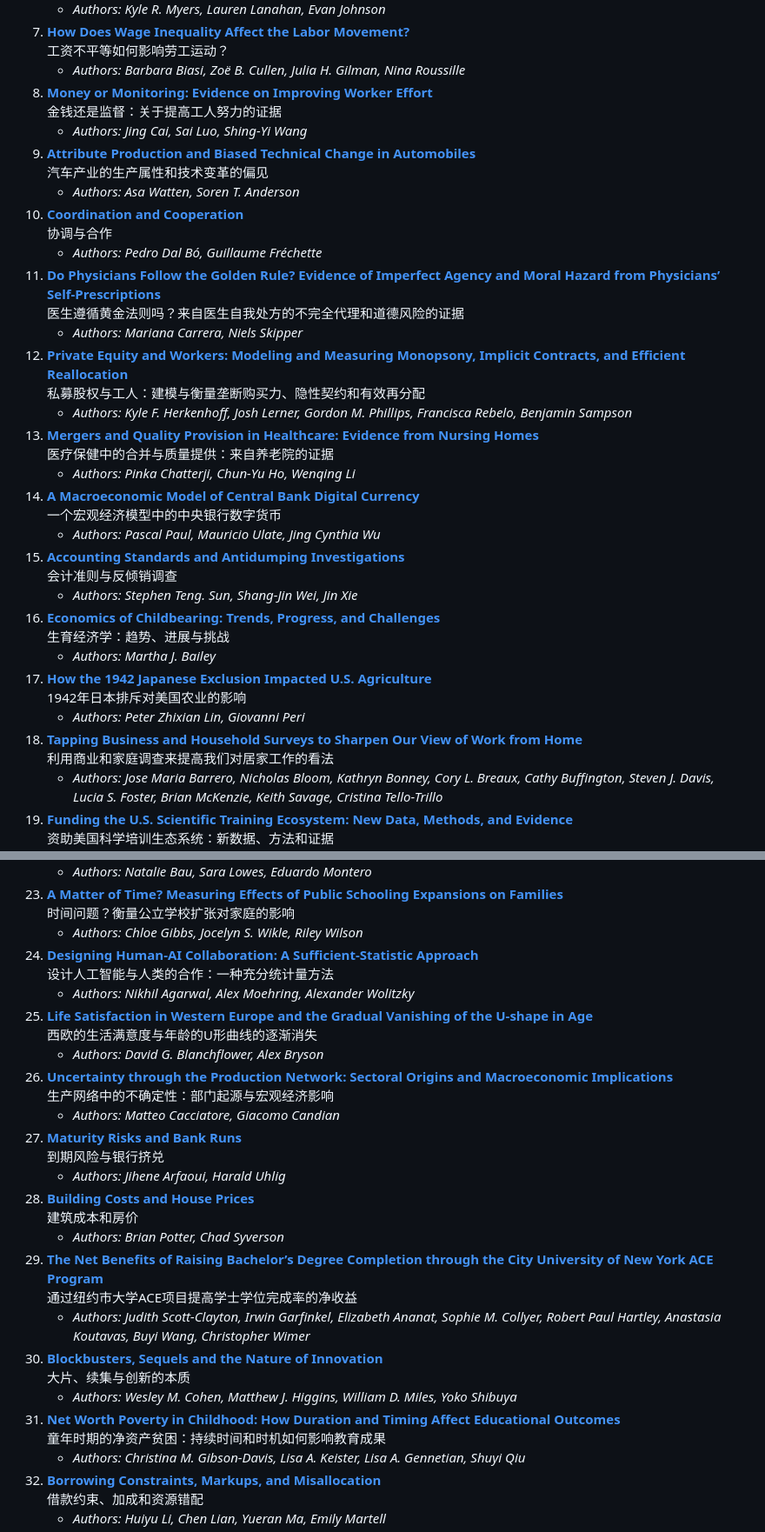
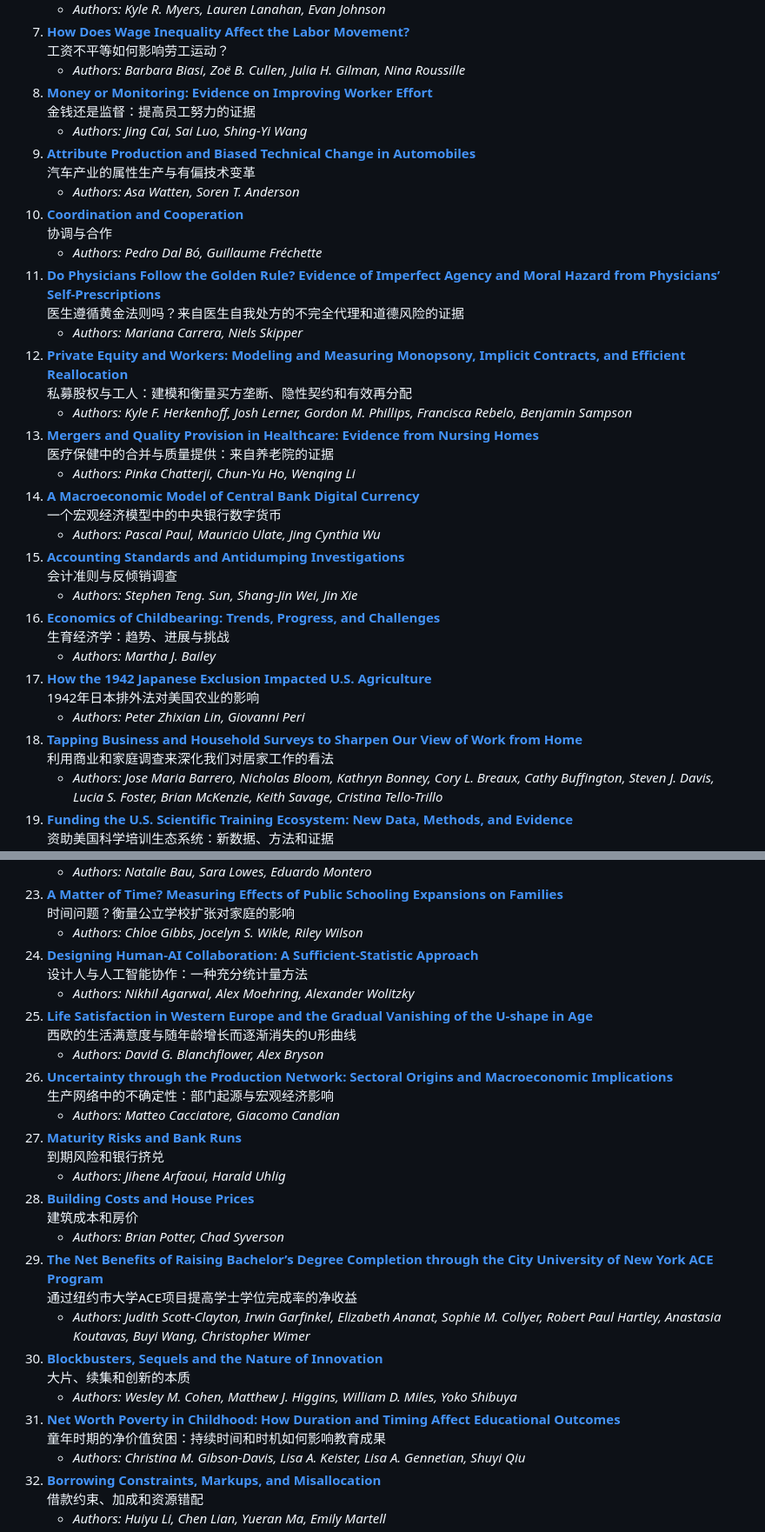
Before and after one commit to fyapeng/nber, a Markdown page: README.md, 2 parts joined by grey strips. Shown at 87% size. Rendered like a GitHub page.

Commit message:
docs: update weekly NBER papers

```diff
--- a/README.md
+++ b/README.md
@@ -17,15 +17,15 @@
     - *Authors: Kyle R. Myers, Lauren Lanahan, Evan Johnson*
 7. **[How Does Wage Inequality Affect the Labor Movement?](https://www.nber.org/papers/w33978)**<br/>工资不平等如何影响劳工运动？
     - *Authors: Barbara Biasi, Zoë B. Cullen, Julia H. Gilman, Nina Roussille*
-8. **[Money or Monitoring: Evidence on Improving Worker Effort](https://www.nber.org/papers/w33977)**<br/>金钱还是监督：关于提高工人努力的证据
+8. **[Money or Monitoring: Evidence on Improving Worker Effort](https://www.nber.org/papers/w33977)**<br/>金钱还是监督：提高员工努力的证据
     - *Authors: Jing Cai, Sai Luo, Shing-Yi Wang*
-9. **[Attribute Production and Biased Technical Change in Automobiles](https://www.nber.org/papers/w33979)**<br/>汽车产业的生产属性和技术变革的偏见
+9. **[Attribute Production and Biased Technical Change in Automobiles](https://www.nber.org/papers/w33979)**<br/>汽车产业的属性生产与有偏技术变革
     - *Authors: Asa Watten, Soren T. Anderson*
 10. **[Coordination and Cooperation](https://www.nber.org/papers/w33980)**<br/>协调与合作
     - *Authors: Pedro Dal Bó, Guillaume Fréchette*
 11. **[Do Physicians Follow the Golden Rule? Evidence of Imperfect Agency and Moral Hazard from Physicians’ Self-Prescriptions](https://www.nber.org/papers/w33954)**<br/>医生遵循黄金法则吗？来自医生自我处方的不完全代理和道德风险的证据
     - *Authors: Mariana Carrera, Niels Skipper*
-12. **[Private Equity and Workers: Modeling and Measuring Monopsony, Implicit Contracts, and Efficient Reallocation](https://www.nber.org/papers/w33942)**<br/>私募股权与工人：建模与衡量垄断购买力、隐性契约和有效再分配
+12. **[Private Equity and Workers: Modeling and Measuring Monopsony, Implicit Contracts, and Efficient Reallocation](https://www.nber.org/papers/w33942)**<br/>私募股权与工人：建模和衡量买方垄断、隐性契约和有效再分配
     - *Authors: Kyle F. Herkenhoff, Josh Lerner, Gordon M. Phillips, Francisca Rebelo, Benjamin Sampson*
 13. **[Mergers and Quality Provision in Healthcare: Evidence from Nursing Homes](https://www.nber.org/papers/w33967)**<br/>医疗保健中的合并与质量提供：来自养老院的证据
     - *Authors: Pinka Chatterji, Chun-Yu Ho, Wenqing Li*
@@ -35,9 +35,9 @@
     - *Authors: Stephen Teng. Sun, Shang-Jin Wei, Jin Xie*
 16. **[Economics of Childbearing: Trends, Progress, and Challenges](https://www.nber.org/papers/w33970)**<br/>生育经济学：趋势、进展与挑战
     - *Authors: Martha J. Bailey*
-17. **[How the 1942 Japanese Exclusion Impacted U.S. Agriculture](https://www.nber.org/papers/w33971)**<br/>1942年日本排斥对美国农业的影响
+17. **[How the 1942 Japanese Exclusion Impacted U.S. Agriculture](https://www.nber.org/papers/w33971)**<br/>1942年日本排外法对美国农业的影响
     - *Authors: Peter Zhixian Lin, Giovanni Peri*
-18. **[Tapping Business and Household Surveys to Sharpen Our View of Work from Home](https://www.nber.org/papers/w33951)**<br/>利用商业和家庭调查来提高我们对居家工作的看法
+18. **[Tapping Business and Household Surveys to Sharpen Our View of Work from Home](https://www.nber.org/papers/w33951)**<br/>利用商业和家庭调查来深化我们对居家工作的看法
     - *Authors: Jose Maria Barrero, Nicholas Bloom, Kathryn Bonney, Cory L. Breaux, Cathy Buffington, Steven J. Davis, Lucia S. Foster, Brian McKenzie, Keith Savage, Cristina Tello-Trillo*
 19. **[Funding the U.S. Scientific Training Ecosystem: New Data, Methods, and Evidence](https://www.nber.org/papers/w33944)**<br/>资助美国科学培训生态系统：新数据、方法和证据
     - *Authors: Dror Shvadron, Hansen Zhang, Lee Fleming, Daniel P. Gross*
@@ -49,21 +49,21 @@
     - *Authors: Natalie Bau, Sara Lowes, Eduardo Montero*
 23. **[A Matter of Time? Measuring Effects of Public Schooling Expansions on Families](https://www.nber.org/papers/w33948)**<br/>时间问题？衡量公立学校扩张对家庭的影响
     - *Authors: Chloe Gibbs, Jocelyn S. Wikle, Riley Wilson*
-24. **[Designing Human-AI Collaboration: A Sufficient-Statistic Approach](https://www.nber.org/papers/w33949)**<br/>设计人工智能与人类的合作：一种充分统计量方法
+24. **[Designing Human-AI Collaboration: A Sufficient-Statistic Approach](https://www.nber.org/papers/w33949)**<br/>设计人与人工智能协作：一种充分统计量方法
     - *Authors: Nikhil Agarwal, Alex Moehring, Alexander Wolitzky*
-25. **[Life Satisfaction in Western Europe and the Gradual Vanishing of the U-shape in Age](https://www.nber.org/papers/w33950)**<br/>西欧的生活满意度与年龄的U形曲线的逐渐消失
+25. **[Life Satisfaction in Western Europe and the Gradual Vanishing of the U-shape in Age](https://www.nber.org/papers/w33950)**<br/>西欧的生活满意度与随年龄增长而逐渐消失的U形曲线
     - *Authors: David G. Blanchflower, Alex Bryson*
 26. **[Uncertainty through the Production Network: Sectoral Origins and Macroeconomic Implications](https://www.nber.org/papers/w33953)**<br/>生产网络中的不确定性：部门起源与宏观经济影响
     - *Authors: Matteo Cacciatore, Giacomo Candian*
-27. **[Maturity Risks and Bank Runs](https://www.nber.org/papers/w33955)**<br/>到期风险与银行挤兑
+27. **[Maturity Risks and Bank Runs](https://www.nber.org/papers/w33955)**<br/>到期风险和银行挤兑
     - *Authors: Jihene Arfaoui, Harald Uhlig*
 28. **[Building Costs and House Prices](https://www.nber.org/papers/w33958)**<br/>建筑成本和房价
     - *Authors: Brian Potter, Chad Syverson*
 29. **[The Net Benefits of Raising Bachelor’s Degree Completion through the City University of New York ACE Program](https://www.nber.org/papers/w33956)**<br/>通过纽约市大学ACE项目提高学士学位完成率的净收益
     - *Authors: Judith Scott-Clayton, Irwin Garfinkel, Elizabeth Ananat, Sophie M. Collyer, Robert Paul Hartley, Anastasia Koutavas, Buyi Wang, Christopher Wimer*
-30. **[Blockbusters, Sequels and the Nature of Innovation](https://www.nber.org/papers/w33957)**<br/>大片、续集与创新的本质
+30. **[Blockbusters, Sequels and the Nature of Innovation](https://www.nber.org/papers/w33957)**<br/>大片、续集和创新的本质
     - *Authors: Wesley M. Cohen, Matthew J. Higgins, William D. Miles, Yoko Shibuya*
-31. **[Net Worth Poverty in Childhood: How Duration and Timing Affect Educational Outcomes](https://www.nber.org/papers/w33959)**<br/>童年时期的净资产贫困：持续时间和时机如何影响教育成果
+31. **[Net Worth Poverty in Childhood: How Duration and Timing Affect Educational Outcomes](https://www.nber.org/papers/w33959)**<br/>童年时期的净价值贫困：持续时间和时机如何影响教育成果
     - *Authors: Christina M. Gibson-Davis, Lisa A. Keister, Lisa A. Gennetian, Shuyi Qiu*
 32. **[Borrowing Constraints, Markups, and Misallocation](https://www.nber.org/papers/w33960)**<br/>借款约束、加成和资源错配
     - *Authors: Huiyu Li, Chen Lian, Yueran Ma, Emily Martell*
```
Also changed, not shown: other parts of README.md (+49 -49 lines).
